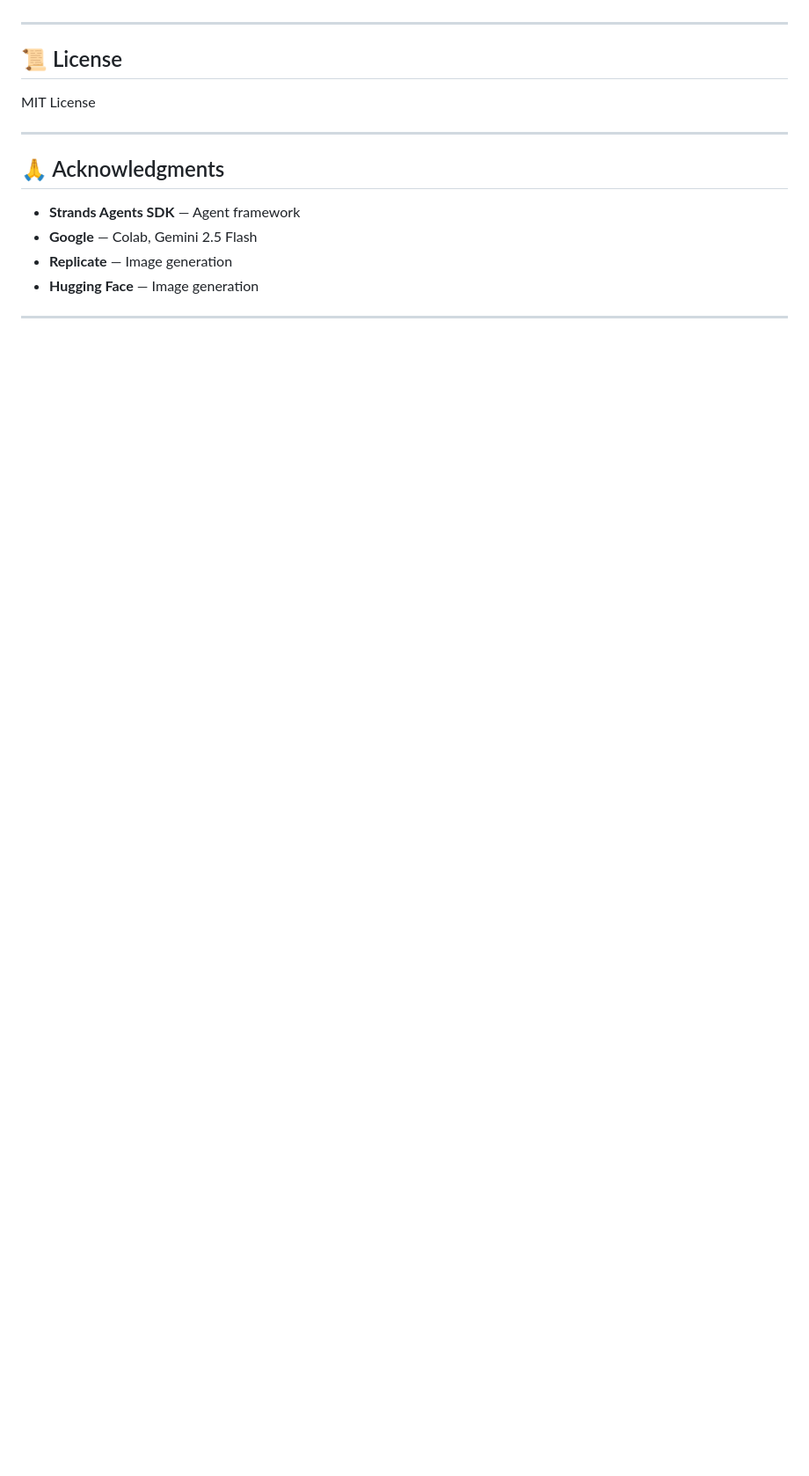
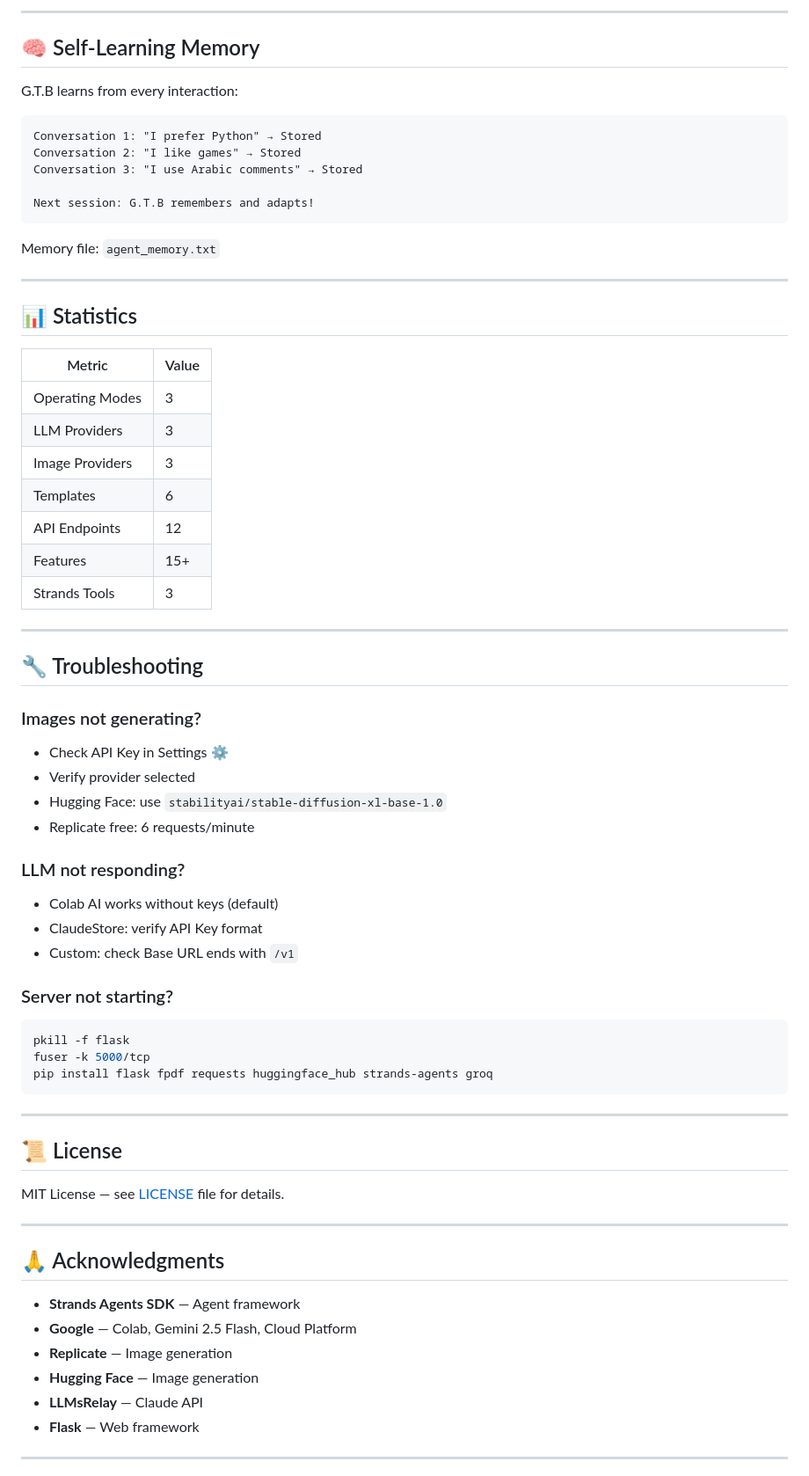
Before and after one commit to glitch144420/gtb-agent-v2, a Markdown page: README.md, the part around one of its changes. Shown at 88% size. Rendered like a GitHub page; blank space fills up the shorter version.

````diff
--- a/README.md
+++ b/README.md
@@ -218,18 +289,71 @@ G.T.B: Generates 3 images via Replicate/HF
+---
+
+## 🧠 Self-Learning Memory
+
+G.T.B learns from every interaction:
+
+```
+Conversation 1: "I prefer Python" → Stored
+Conversation 2: "I like games" → Stored
+Conversation 3: "I use Arabic comments" → Stored
+
+Next session: G.T.B remembers and adapts!
+```
+
+Memory file: `agent_memory.txt`
+
+---
+
+## 📊 Statistics
+
+| Metric | Value |
+|--------|-------|
+| Operating Modes | 3 |
+| LLM Providers | 3 |
+| Image Providers | 3 |
+| Templates | 6 |
+| API Endpoints | 12 |
+| Features | 15+ |
+| Strands Tools | 3 |
+
+---
+
+## 🔧 Troubleshooting
+
+### Images not generating?
+- Check API Key in Settings ⚙️
+- Verify provider selected
+- Hugging Face: use `stabilityai/stable-diffusion-xl-base-1.0`
+- Replicate free: 6 requests/minute
+
+### LLM not responding?
+- Colab AI works without keys (default)
+- ClaudeStore: verify API Key format
+- Custom: check Base URL ends with `/v1`
+
+### Server not starting?
+```bash
+pkill -f flask
+fuser -k 5000/tcp
+pip install flask fpdf requests huggingface_hub strands-agents groq
+```
 
 ---
 
 ## 📜 License
 
-MIT License
+MIT License — see [LICENSE](LICENSE) file for details.
 
 ---
 
 ## 🙏 Acknowledgments
 
 - **Strands Agents SDK** — Agent framework
-- **Google** — Colab, Gemini 2.5 Flash
+- **Google** — Colab, Gemini 2.5 Flash, Cloud Platform
 - **Replicate** — Image generation
 - **Hugging Face** — Image generation
+- **LLMsRelay** — Claude API
+- **Flask** — Web framework
 
 ---
 
````
Also changed, not shown: other parts of README.md (+160 -78 lines).
